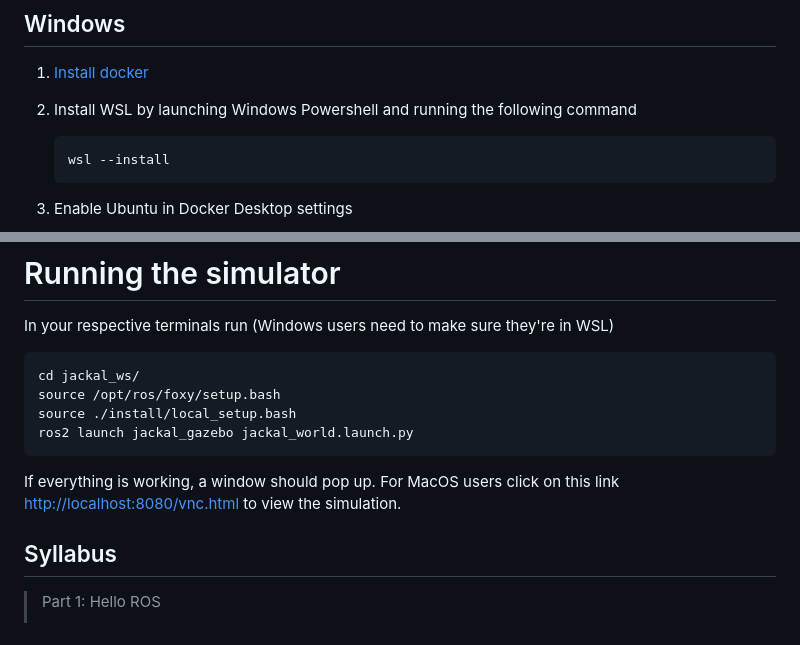
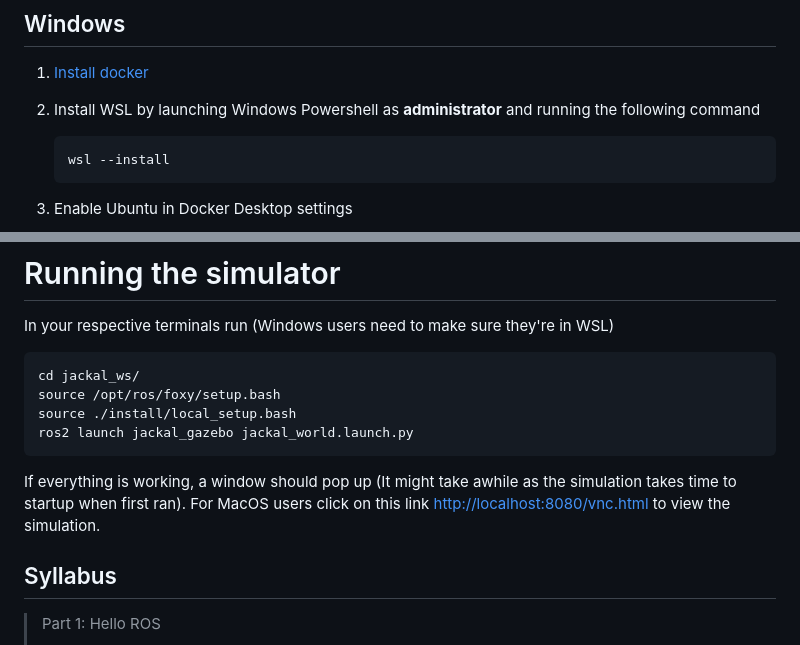
Before and after one commit to NTUDeepSpeed/Recruitment_Hackathon_2627, a Markdown page: README.md, 2 parts joined by grey strips. Drawn GitHub-style.

````diff
--- a/README.md
+++ b/README.md
@@ -5,7 +5,7 @@
 ## Windows
 
 1. [Install docker](https://desktop.docker.com/win/main/amd64/Docker%20Desktop%20Installer.exe)
-3. Install WSL by launching Windows Powershell and running the following command
+3. Install WSL by launching Windows Powershell as **administrator** and running the following command
 
     ```powershell
     wsl --install
@@ -107,7 +108,7 @@ source /opt/ros/foxy/setup.bash
 source ./install/local_setup.bash
 ros2 launch jackal_gazebo jackal_world.launch.py
 ```
-If everything is working, a window should pop up. For MacOS users click on this link [http://localhost:8080/vnc.html](http://localhost:8080/vnc.html) to view the simulation.
+If everything is working, a window should pop up (It might take awhile as the simulation takes time to startup when first ran). For MacOS users click on this link [http://localhost:8080/vnc.html](http://localhost:8080/vnc.html) to view the simulation.
 
 ## Syllabus
 > Part 1: Hello ROS
````
Also changed, not shown: other parts of README.md (+8 -7 lines).
